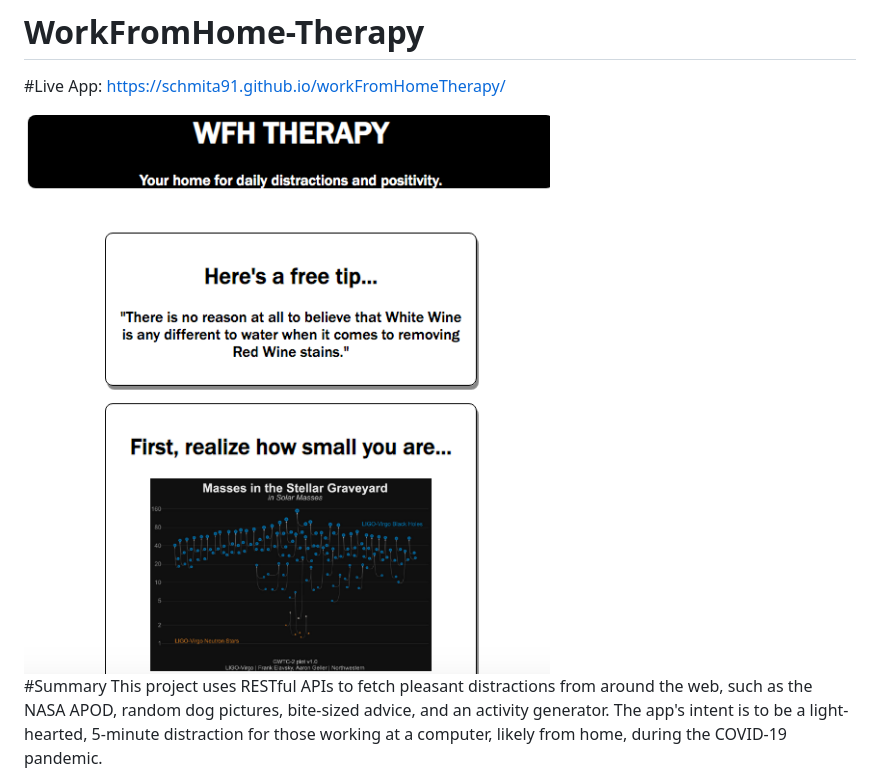
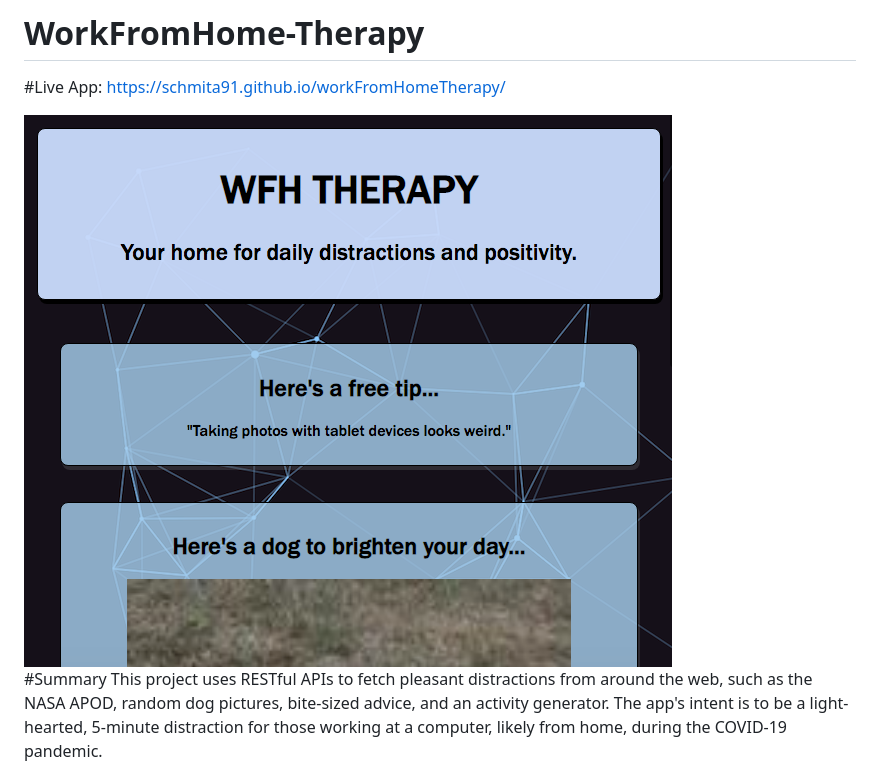
Before and after one commit to schmita91/MVP-First-Implement, a Markdown page: README.md, the part around the change. GitHub-like rendering; pictures changed too: liveAppView2.png (added).

Commit message:
fixed live app view image after styling app

```diff
--- a/README.md
+++ b/README.md
@@ -1,7 +1,7 @@
 # WorkFromHome-Therapy
 #Live App: https://schmita91.github.io/workFromHomeTherapy/
 
-<img src="liveAppView.png">
+<img src="liveAppView2.png">
 
 #Summary
 This project uses RESTful APIs to fetch pleasant distractions from around the web, such as the NASA APOD,
```
